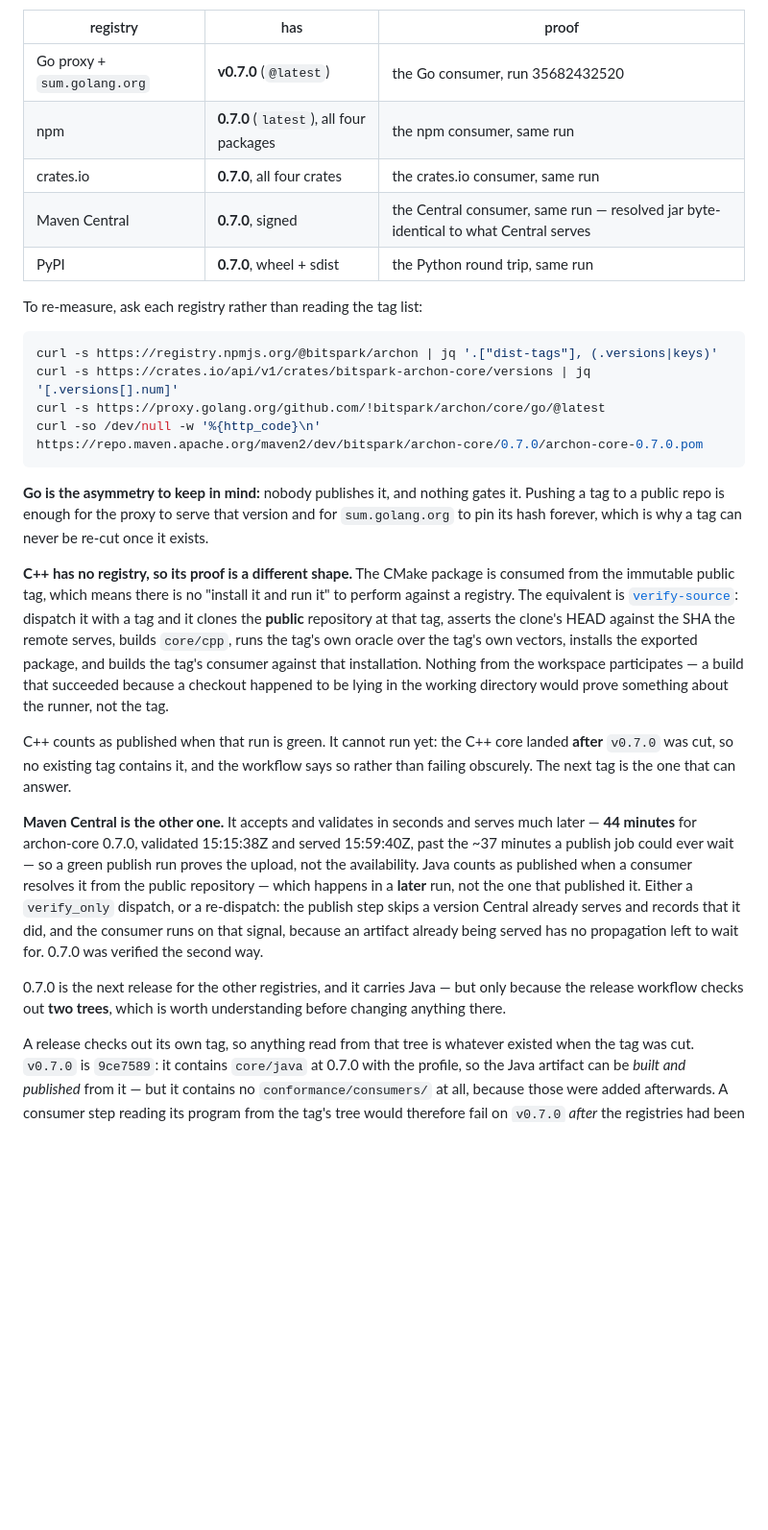
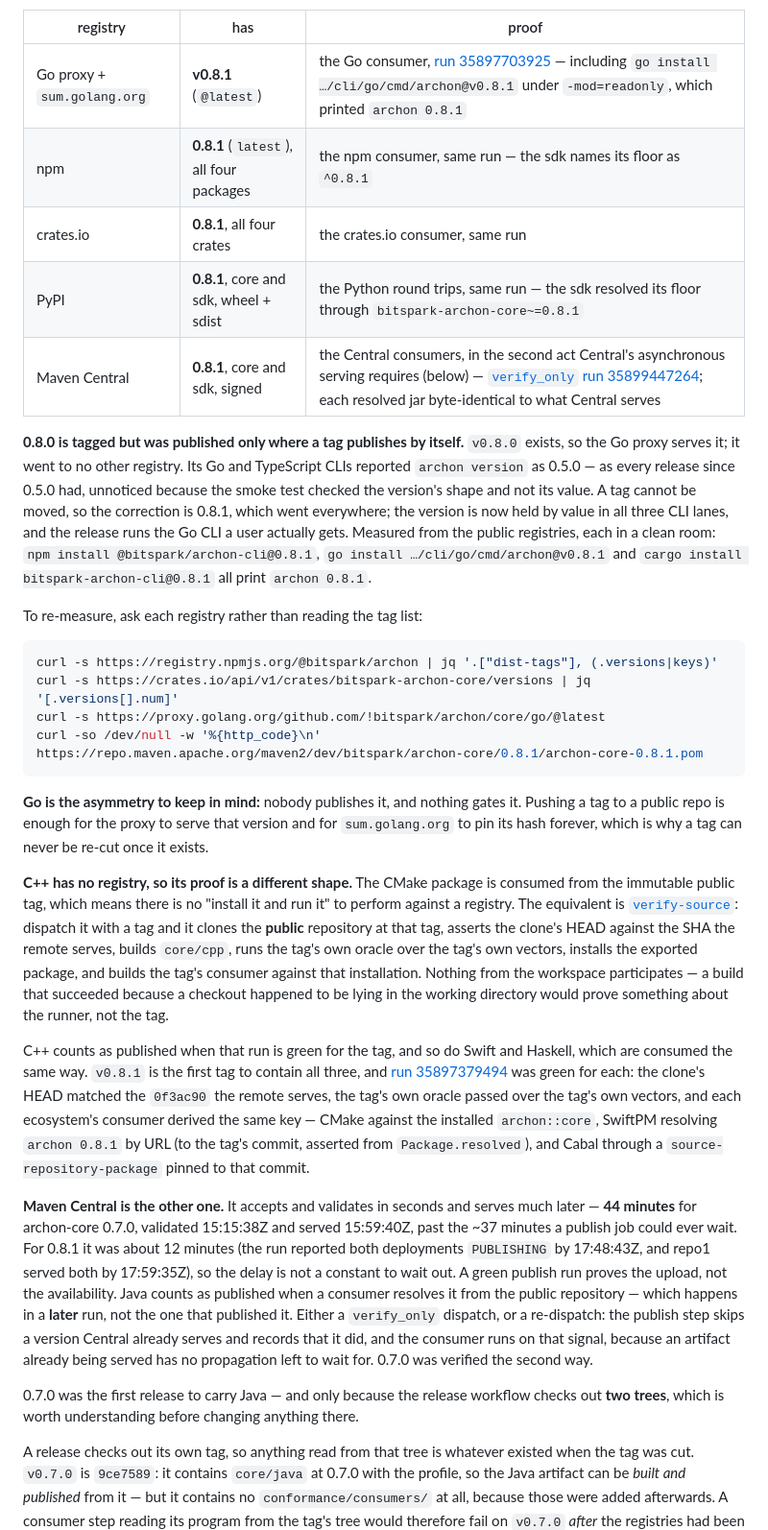
Before and after one commit to Bitspark/archon, a Markdown page: docs/languages.md, the part around one of its changes. Shown at 96% size. GitHub-like rendering; blank space fills up the shorter version.

````diff
--- a/docs/languages.md
+++ b/docs/languages.md
@@ -56,11 +56,20 @@ from the public registry with no source tree reachable:
 
 | registry | has | proof |
 |---|---|---|
-| Go proxy + `sum.golang.org` | **v0.7.0** (`@latest`) | the Go consumer, run 35682432520 |
-| npm | **0.7.0** (`latest`), all four packages | the npm consumer, same run |
-| crates.io | **0.7.0**, all four crates | the crates.io consumer, same run |
-| Maven Central | **0.7.0**, signed | the Central consumer, same run — resolved jar byte-identical to what Central serves |
-| PyPI | **0.7.0**, wheel + sdist | the Python round trip, same run |
+| Go proxy + `sum.golang.org` | **v0.8.1** (`@latest`) | the Go consumer, [run 35897703925](https://github.com/Bitspark/archon/actions/runs/35897703925) — including `go install …/cli/go/cmd/archon@v0.8.1` under `-mod=readonly`, which printed `archon 0.8.1` |
+| npm | **0.8.1** (`latest`), all four packages | the npm consumer, same run — the sdk names its floor as `^0.8.1` |
+| crates.io | **0.8.1**, all four crates | the crates.io consumer, same run |
+| PyPI | **0.8.1**, core and sdk, wheel + sdist | the Python round trips, same run — the sdk resolved its floor through `bitspark-archon-core~=0.8.1` |
+| Maven Central | **0.8.1**, core and sdk, signed | the Central consumers, in the second act Central's asynchronous serving requires (below) — [`verify_only` run 35899447264](https://github.com/Bitspark/archon/actions/runs/35899447264); each resolved jar byte-identical to what Central serves |
+
+**0.8.0 is tagged but was published only where a tag publishes by itself.** `v0.8.0` exists,
+so the Go proxy serves it; it went to no other registry. Its Go and TypeScript CLIs reported
+`archon version` as 0.5.0 — as every release since 0.5.0 had, unnoticed because the smoke test
+checked the version's shape and not its value. A tag cannot be moved, so the correction is
+0.8.1, which went everywhere; the version is now held by value in all three CLI lanes, and
+the release runs the Go CLI a user actually gets. Measured from the public registries, each in
+a clean room: `npm install @bitspark/archon-cli@0.8.1`, `go install …/cli/go/cmd/archon@v0.8.1`
+and `cargo install bitspark-archon-cli@0.8.1` all print `archon 0.8.1`.
 
 To re-measure, ask each registry rather than reading the tag list:
 
@@ -68,7 +77,7 @@ To re-measure, ask each registry rather than reading the tag list:
 curl -s https://registry.npmjs.org/@bitspark/archon | jq '.["dist-tags"], (.versions|keys)'
 curl -s https://crates.io/api/v1/crates/bitspark-archon-core/versions | jq '[.versions[].num]'
 curl -s https://proxy.golang.org/github.com/!bitspark/archon/core/go/@latest
-curl -so /dev/null -w '%{http_code}\n' https://repo.maven.apache.org/maven2/dev/bitspark/archon-core/0.7.0/archon-core-0.7.0.pom
+curl -so /dev/null -w '%{http_code}\n' https://repo.maven.apache.org/maven2/dev/bitspark/archon-core/0.8.1/archon-core-0.8.1.pom
 ```
 
 **Go is the asymmetry to keep in mind:** nobody publishes it, and nothing gates it. Pushing a
@@ -85,22 +94,28 @@ installs the exported package, and builds the tag's consumer against that instal
 Nothing from the workspace participates — a build that succeeded because a checkout happened
 to be lying in the working directory would prove something about the runner, not the tag.
 
-C++ counts as published when that run is green. It cannot run yet: the C++ core landed
-**after** `v0.7.0` was cut, so no existing tag contains it, and the workflow says so rather
-than failing obscurely. The next tag is the one that can answer.
+C++ counts as published when that run is green for the tag, and so do Swift and Haskell,
+which are consumed the same way. `v0.8.1` is the first tag to contain all three, and
+[run 35897379494](https://github.com/Bitspark/archon/actions/runs/35897379494) was green for
+each: the clone's HEAD matched the `0f3ac90` the remote serves, the tag's own oracle passed
+over the tag's own vectors, and each ecosystem's consumer derived the same key — CMake
+against the installed `archon::core`, SwiftPM resolving `archon 0.8.1` by URL (to the tag's
+commit, asserted from `Package.resolved`), and Cabal through a `source-repository-package`
+pinned to that commit.
 
 **Maven Central is the other one.** It accepts and validates in seconds and serves much
 later — **44 minutes** for archon-core 0.7.0, validated 15:15:38Z and served 15:59:40Z, past
-the ~37 minutes a publish job could ever wait — so a green publish run proves the upload,
-not the availability. Java counts as published when a consumer resolves it from the public
+the ~37 minutes a publish job could ever wait. For 0.8.1 it was about 12 minutes (the run
+reported both deployments `PUBLISHING` by 17:48:43Z, and repo1 served both by 17:59:35Z), so
+the delay is not a constant to wait out. A green publish run proves the upload, not the
+availability. Java counts as published when a consumer resolves it from the public
 repository — which happens in a **later** run, not the one that published it. Either a
 `verify_only` dispatch, or a re-dispatch: the publish step skips a version Central already
 serves and records that it did, and the consumer runs on that signal, because an artifact
 already being served has no propagation left to wait for. 0.7.0 was verified the second way.
 
-0.7.0 is the next release for the other registries, and it carries Java — but only because
-the release workflow checks out **two trees**, which is worth understanding before changing
-anything there.
+0.7.0 was the first release to carry Java — and only because the release workflow checks out
+**two trees**, which is worth understanding before changing anything there.
 
 A release checks out its own tag, so anything read from that tree is whatever existed when
 the tag was cut. `v0.7.0` is `9ce7589`: it contains `core/java` at 0.7.0 with the profile, so
````
Also changed, not shown: other parts of docs/languages.md (+20 -18 lines), README.md (+4 -4 lines), RELEASING.md (+7 -2 lines).
